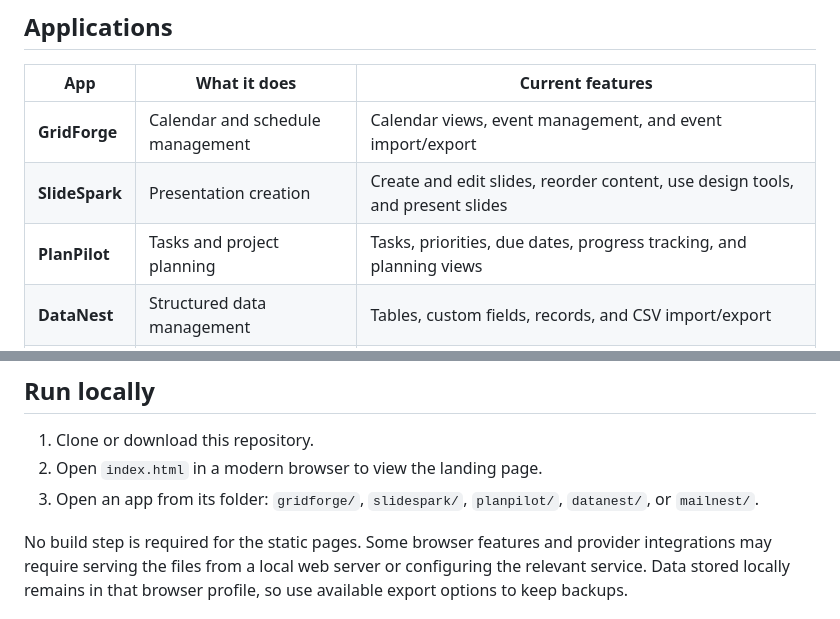
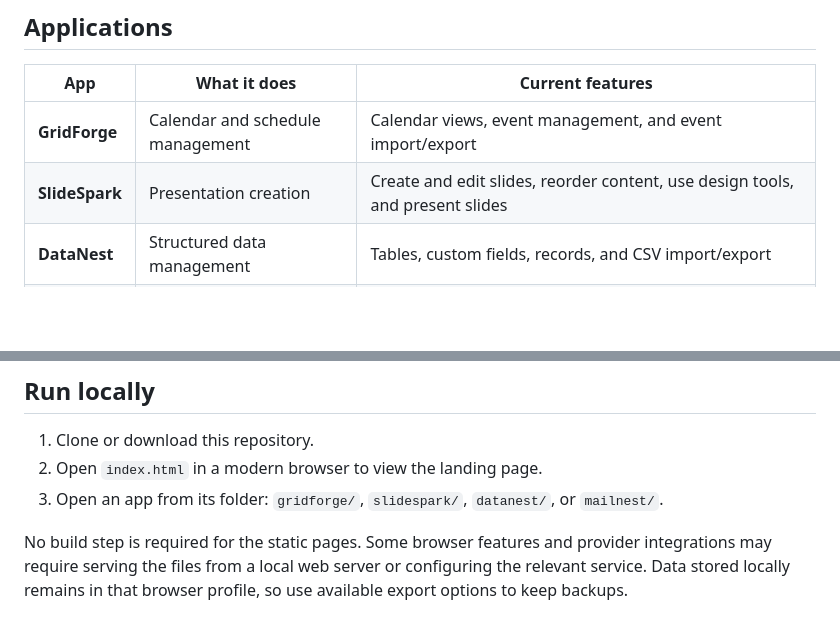
Before and after one commit to moswebgr/Office, a Markdown page: README.md, 2 parts joined by grey strips. Rendered like a GitHub page; blank space fills up the shorter version.

Commit message:
Remove PlanPilot from MosSuite

```diff
--- a/README.md
+++ b/README.md
@@ -14,7 +14,6 @@ MosSuite brings a growing set of browser-based productivity apps together under
 |---|---|---|
 | **GridForge** | Calendar and schedule management | Calendar views, event management, and event import/export |
 | **SlideSpark** | Presentation creation | Create and edit slides, reorder content, use design tools, and present slides |
-| **PlanPilot** | Tasks and project planning | Tasks, priorities, due dates, progress tracking, and planning views |
 | **DataNest** | Structured data management | Tables, custom fields, records, and CSV import/export |
 | **MailNest** | Email workspace | Mail folders and message views, composing email, local drafts, and Outlook connection controls |
 
@@ -40,7 +39,7 @@ MosSuite should not yet be considered a complete, production-ready replacement f
 
 1. Clone or download this repository.
 2. Open `index.html` in a modern browser to view the landing page.
-3. Open an app from its folder: `gridforge/`, `slidespark/`, `planpilot/`, `datanest/`, or `mailnest/`.
+3. Open an app from its folder: `gridforge/`, `slidespark/`, `datanest/`, or `mailnest/`.
 
 No build step is required for the static pages. Some browser features and provider integrations may require serving the files from a local web server or configuring the relevant service. Data stored locally remains in that browser profile, so use available export options to keep backups.
 
```
